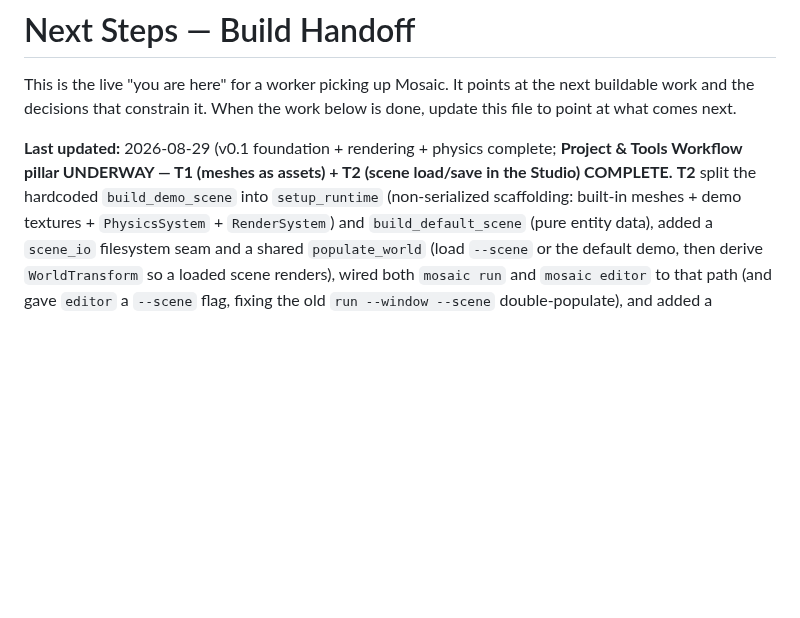
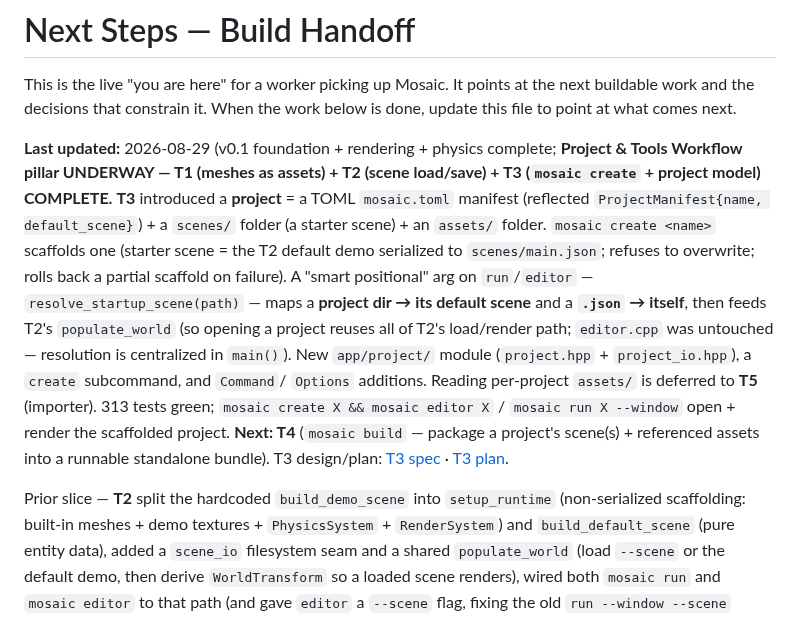
Before and after one commit to Evol-Luci/mosaic, a Markdown page: docs/project/next-steps.md, the part around the change. Rendered like a GitHub page; blank space fills up the shorter version.

Commit message:
docs: mark tools T3 (mosaic create + project model) complete; next is T4
Co-Authored-By: Claude Opus 4.8 <noreply@anthropic.com>

```diff
--- a/docs/project/next-steps.md
+++ b/docs/project/next-steps.md
@@ -5,9 +5,24 @@ next buildable work and the decisions that constrain it. When the work below is
 done, update this file to point at what comes next.
 
 **Last updated:** 2026-08-29 (v0.1 foundation + rendering + physics complete; **Project &
-Tools Workflow pillar UNDERWAY — T1 (meshes as assets) + T2 (scene load/save in the Studio)
-COMPLETE.**
-**T2** split the hardcoded `build_demo_scene` into `setup_runtime` (non-serialized scaffolding:
+Tools Workflow pillar UNDERWAY — T1 (meshes as assets) + T2 (scene load/save) + T3 (`mosaic
+create` + project model) COMPLETE.**
+**T3** introduced a **project** = a TOML `mosaic.toml` manifest (reflected `ProjectManifest{name,
+default_scene}`) + a `scenes/` folder (a starter scene) + an `assets/` folder. `mosaic create
+<name>` scaffolds one (starter scene = the T2 default demo serialized to `scenes/main.json`;
+refuses to overwrite; rolls back a partial scaffold on failure). A "smart positional" arg on
+`run`/`editor` — `resolve_startup_scene(path)` — maps a **project dir → its default scene** and a
+**`.json` → itself**, then feeds T2's `populate_world` (so opening a project reuses all of T2's
+load/render path; `editor.cpp` was untouched — resolution is centralized in `main()`). New
+`app/project/` module (`project.hpp` + `project_io.hpp`), a `create` subcommand, and `Command`/
+`Options` additions. Reading per-project `assets/` is deferred to **T5** (importer). 313 tests
+green; `mosaic create X && mosaic editor X` / `mosaic run X --window` open + render the scaffolded
+project. **Next: T4** (`mosaic build` — package a project's scene(s) + referenced assets into a
+runnable standalone bundle). T3 design/plan:
+[T3 spec](../superpowers/specs/2026-08-29-tools-t3-project-model-design.md) ·
+[T3 plan](../superpowers/plans/2026-08-29-tools-t3-project-model.md).
+
+Prior slice — **T2** split the hardcoded `build_demo_scene` into `setup_runtime` (non-serialized scaffolding:
 built-in meshes + demo textures + `PhysicsSystem` + `RenderSystem`) and `build_default_scene`
 (pure entity data), added a `scene_io` filesystem seam and a shared `populate_world` (load
 `--scene` or the default demo, then derive `WorldTransform` so a loaded scene renders), wired
```
